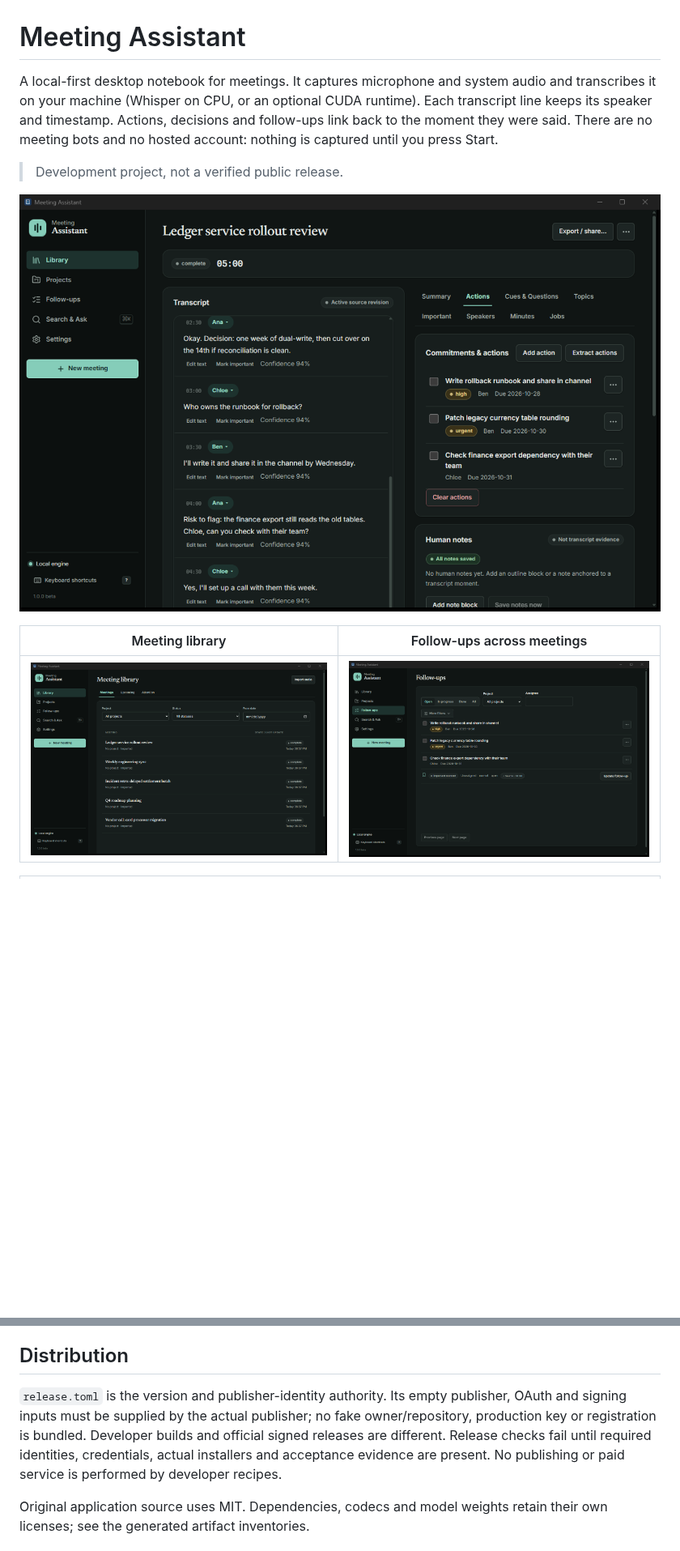
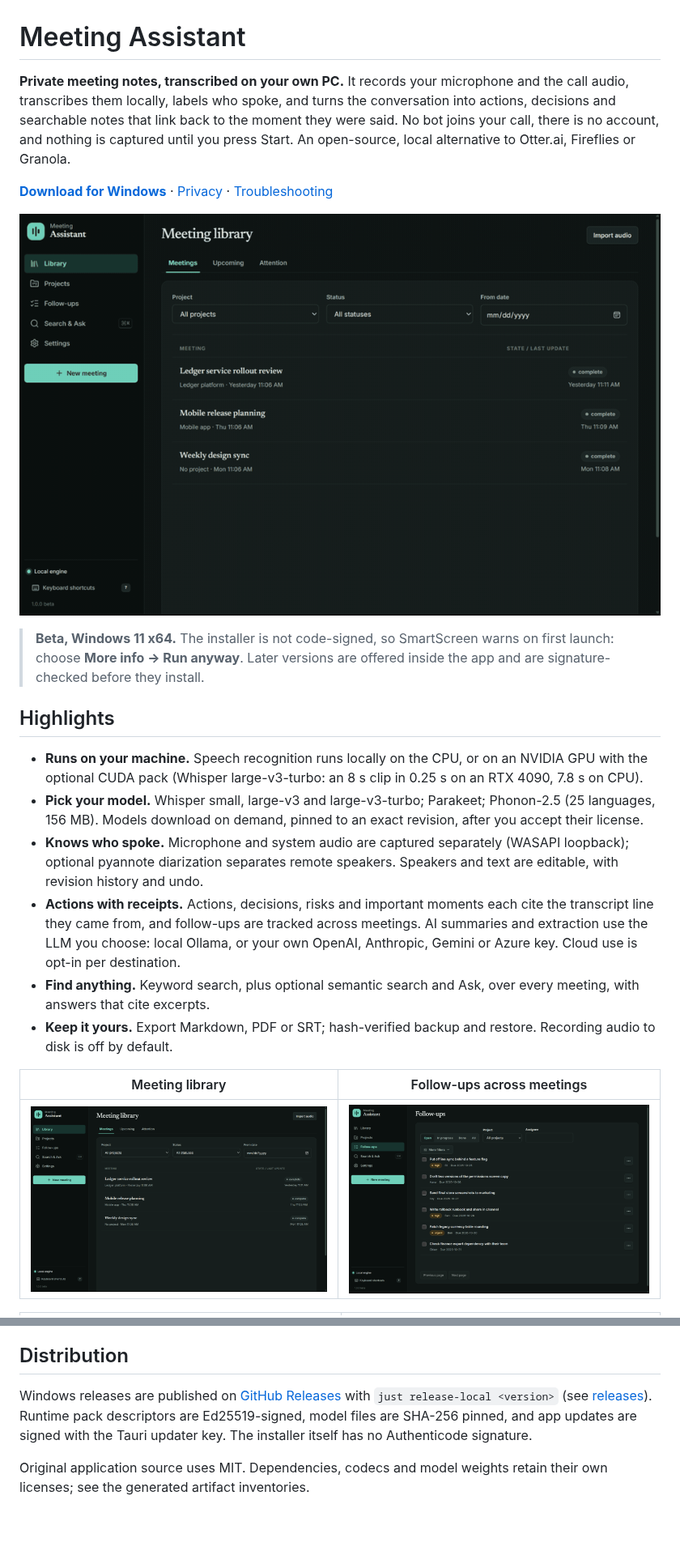
Before and after one commit to joactr/meeting-assistant, a Markdown page: README.md, 2 parts joined by grey strips. Shown at 81% size. Drawn GitHub-style; pictures changed too: docs/screenshots/actions.png, docs/screenshots/demo.gif (added), docs/screenshots/followups.png; blank space fills up the shorter version.

Commit message:
README: pitch, demo GIF, download link, highlights; show project names and capture source labels

```diff
--- a/README.md
+++ b/README.md
@@ -1,16 +1,30 @@
 # Meeting Assistant
 
-A local-first desktop notebook for meetings. It captures microphone and system
-audio and transcribes it on your machine (Whisper on CPU, or an optional CUDA
-runtime). Each transcript line keeps its speaker and timestamp. Actions,
-decisions and follow-ups link back to the moment they were said.
-There are no meeting bots and no hosted account: nothing is captured until you press Start.
+**Private meeting notes, transcribed on your own PC.** It records your microphone
+and the call audio, transcribes them locally, labels who spoke, and turns the
+conversation into actions, decisions and searchable notes that link back to the
+moment they were said. No bot joins your call, there is no account, and nothing
+is captured until you press Start. An open-source, local alternative to Otter.ai,
+Fireflies or Granola.
 
-> Development project, not a verified public release.
+**[Download for Windows](https://github.com/joactr/meeting-assistant/releases/latest)** · [Privacy](docs/privacy.md) · [Troubleshooting](docs/troubleshooting.md)
 
 <p align="center">
-  <img src="docs/screenshots/actions.png" alt="Meeting view: speaker-labelled transcript next to extracted actions with owners, priorities and due dates" width="900">
+  <img src="docs/screenshots/demo.gif" alt="Demo: meeting library, a transcript with speaker labels and extracted actions, follow-ups across meetings, and keyword search that cites the transcript" width="900">
 </p>
+
+> **Beta, Windows 11 x64.** The installer is not code-signed, so SmartScreen warns on
+> first launch: choose **More info → Run anyway**. Later versions are offered inside the
+> app and are signature-checked before they install.
+
+## Highlights
+
+- **Runs on your machine.** Speech recognition runs locally on the CPU, or on an NVIDIA GPU with the optional CUDA pack (Whisper large-v3-turbo: an 8 s clip in 0.25 s on an RTX 4090, 7.8 s on CPU).
+- **Pick your model.** Whisper small, large-v3 and large-v3-turbo; Parakeet; Phonon-2.5 (25 languages, 156 MB). Models download on demand, pinned to an exact revision, after you accept their license.
+- **Knows who spoke.** Microphone and system audio are captured separately (WASAPI loopback); optional pyannote diarization separates remote speakers. Speakers and text are editable, with revision history and undo.
+- **Actions with receipts.** Actions, decisions, risks and important moments each cite the transcript line they came from, and follow-ups are tracked across meetings. AI summaries and extraction use the LLM you choose: local Ollama, or your own OpenAI, Anthropic, Gemini or Azure key. Cloud use is opt-in per destination.
+- **Find anything.** Keyword search, plus optional semantic search and Ask, over every meeting, with answers that cite excerpts.
+- **Keep it yours.** Export Markdown, PDF or SRT; hash-verified backup and restore. Recording audio to disk is off by default.
 
 | Meeting library | Follow-ups across meetings |
 |---|---|
@@ -117,12 +122,11 @@ It does not make an empty installation ready or satisfy signed-release gates.
 
 ## Distribution
 
-`release.toml` is the version and publisher-identity authority. Its empty
-publisher, OAuth and signing inputs must be supplied by the actual publisher;
-no fake owner/repository, production key or registration is bundled. Developer
-builds and official signed releases are different. Release checks fail until
-required identities, credentials, actual installers and acceptance evidence
-are present. No publishing or paid service is performed by developer recipes.
+Windows releases are published on [GitHub Releases](https://github.com/joactr/meeting-assistant/releases)
+with `just release-local <version>` (see [releases](docs/releases.md)). Runtime
+pack descriptors are Ed25519-signed, model files are SHA-256 pinned, and app
+updates are signed with the Tauri updater key. The installer itself has no
+Authenticode signature.
 
 Original application source uses MIT. Dependencies, codecs and model weights
 retain their own licenses; see the generated artifact inventories.
```
Also changed, not shown: other parts of README.md (+3 -12 lines), docs/screenshots/search.png, docs/screenshots/social-preview.png (added), 2 other files.
